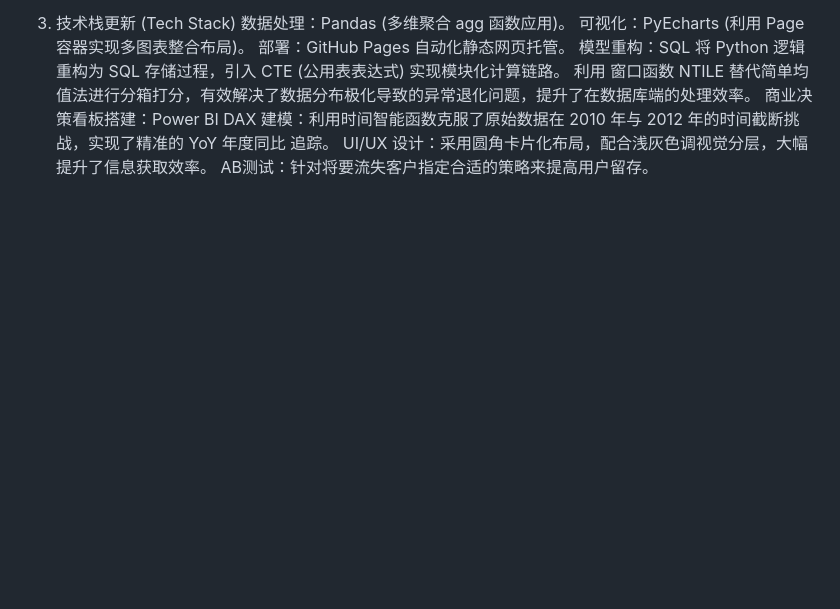
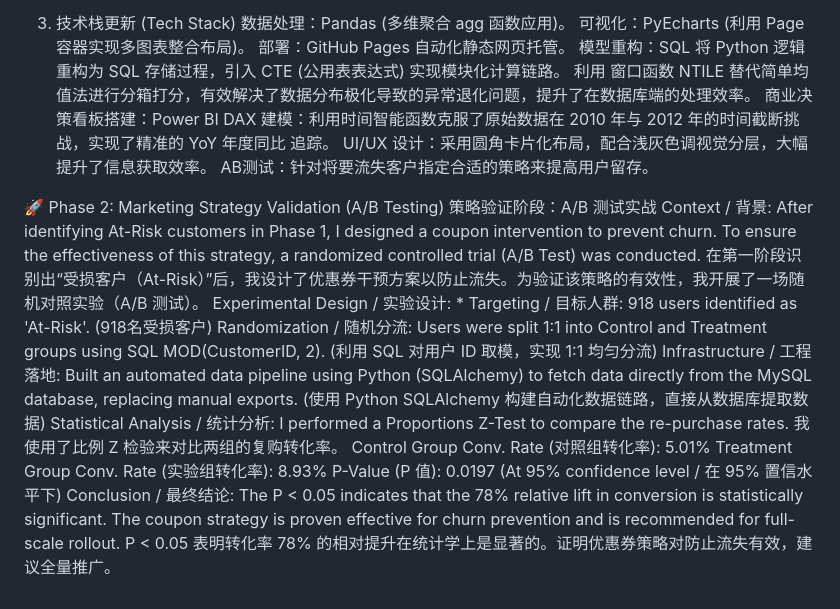
Before and after one commit to 070824zhang/RFM-Analysis-UK-GiftShop, a Markdown page: README.md, the part around the change. Rendered like a GitHub page; blank space fills up the shorter version.

```diff
--- a/README.md
+++ b/README.md
@@ -47,3 +47,18 @@ AB测试结果：
 商业决策看板搭建：Power BI  DAX 建模：利用时间智能函数克服了原始数据在 2010 年与 2012 年的时间截断挑战，实现了精准的 YoY 年度同比 追踪。
 UI/UX 设计：采用圆角卡片化布局，配合浅灰色调视觉分层，大幅提升了信息获取效率。
 AB测试：针对将要流失客户指定合适的策略来提高用户留存。
+
+🚀 Phase 2: Marketing Strategy Validation (A/B Testing)
+策略验证阶段：A/B 测试实战
+Context / 背景: After identifying At-Risk customers in Phase 1, I designed a coupon intervention to prevent churn. To ensure the effectiveness of this strategy, a randomized controlled trial (A/B Test) was conducted.
+在第一阶段识别出“受损客户（At-Risk）”后，我设计了优惠券干预方案以防止流失。为验证该策略的有效性，我开展了一场随机对照实验（A/B 测试）。
+Experimental Design / 实验设计: * Targeting / 目标人群: 918 users identified as 'At-Risk'. (918名受损客户)
+Randomization / 随机分流: Users were split 1:1 into Control and Treatment groups using SQL MOD(CustomerID, 2). (利用 SQL 对用户 ID 取模，实现 1:1 均匀分流)
+Infrastructure / 工程落地: Built an automated data pipeline using Python (SQLAlchemy) to fetch data directly from the MySQL database, replacing manual exports. (使用 Python SQLAlchemy 构建自动化数据链路，直接从数据库提取数据)
+Statistical Analysis / 统计分析: I performed a Proportions Z-Test to compare the re-purchase rates.
+我使用了比例 Z 检验来对比两组的复购转化率。
+Control Group Conv. Rate (对照组转化率): 5.01%
+Treatment Group Conv. Rate (实验组转化率): 8.93%
+P-Value (P 值): 0.0197 (At 95% confidence level / 在 95% 置信水平下)
+Conclusion / 最终结论: The P < 0.05 indicates that the 78% relative lift in conversion is statistically significant. The coupon strategy is proven effective for churn prevention and is recommended for full-scale rollout.
+P < 0.05 表明转化率 78% 的相对提升在统计学上是显著的。证明优惠券策略对防止流失有效，建议全量推广。
```
